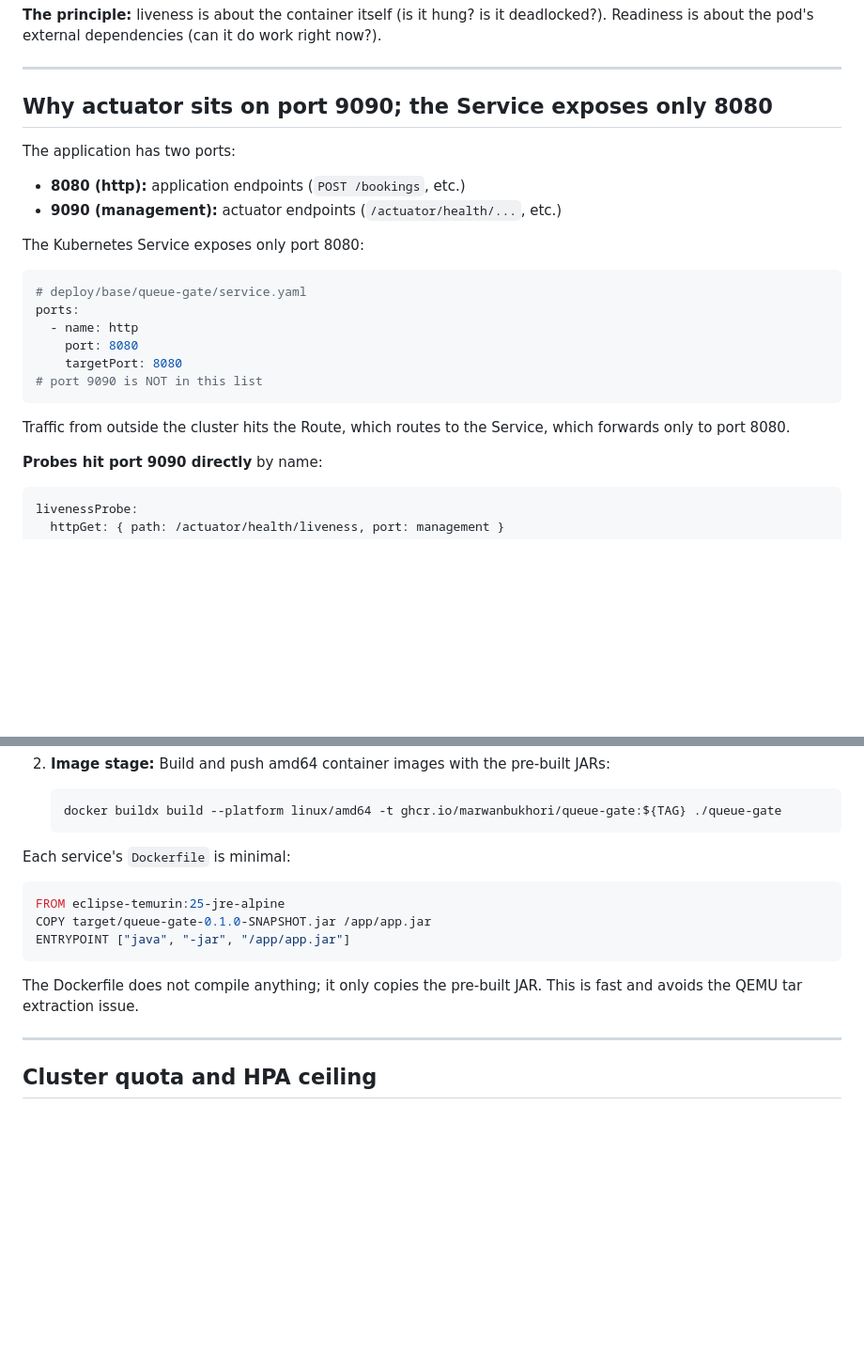
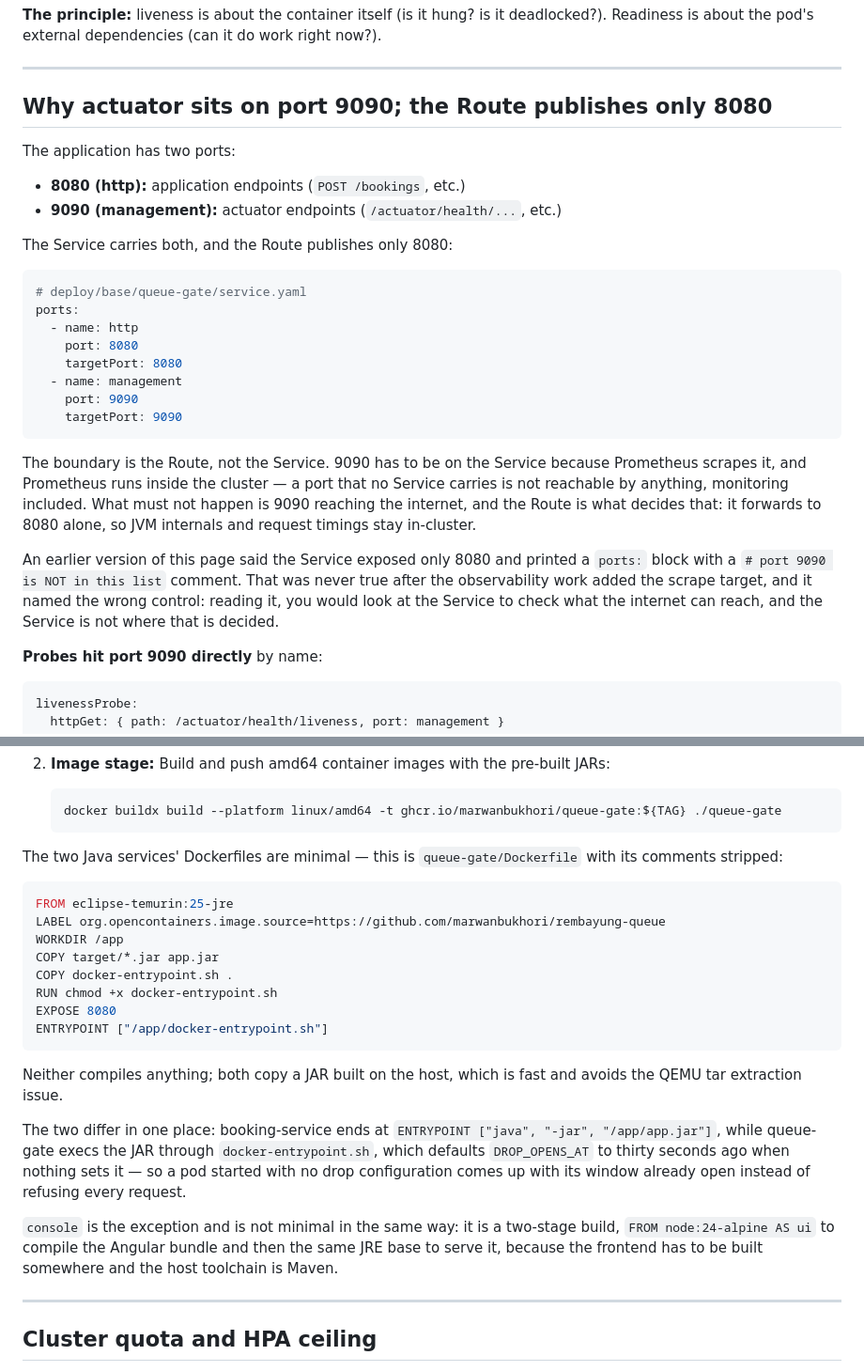
Before and after one commit to marwanbukhori/rembayung-queue, a Markdown page: docs/notes/04-openshift-deployment.md, 2 parts joined by grey strips. Shown at 94% size. Drawn GitHub-style; blank space fills up the shorter version.

````diff
--- a/docs/notes/04-openshift-deployment.md
+++ b/docs/notes/04-openshift-deployment.md
@@ -197,14 +197,14 @@ Readiness is about the pod's external dependencies (can it do work right now?).
 
 ---
 
-## Why actuator sits on port 9090; the Service exposes only 8080
+## Why actuator sits on port 9090; the Route publishes only 8080
 
 The application has two ports:
 
 - **8080 (http):** application endpoints (`POST /bookings`, etc.)
 - **9090 (management):** actuator endpoints (`/actuator/health/...`, etc.)
 
-The Kubernetes Service exposes only port 8080:
+The Service carries both, and the Route publishes only 8080:
 
 ```yaml
 # deploy/base/queue-gate/service.yaml
@@ -212,11 +212,22 @@ ports:
   - name: http
     port: 8080
     targetPort: 8080
-# port 9090 is NOT in this list
+  - name: management
+    port: 9090
+    targetPort: 9090
 ```
 
-Traffic from outside the cluster hits the Route, which routes to the Service, which
-forwards only to port 8080.
+The boundary is the Route, not the Service. 9090 has to be on the Service because
+Prometheus scrapes it, and Prometheus runs inside the cluster — a port that no
+Service carries is not reachable by anything, monitoring included. What must not
+happen is 9090 reaching the internet, and the Route is what decides that: it
+forwards to 8080 alone, so JVM internals and request timings stay in-cluster.
+
+An earlier version of this page said the Service exposed only 8080 and printed a
+`ports:` block with a `# port 9090 is NOT in this list` comment. That was never
+true after the observability work added the scrape target, and it named the wrong
+control: reading it, you would look at the Service to check what the internet can
+reach, and the Service is not where that is decided.
 
 **Probes hit port 9090 directly** by name:
 
@@ -503,16 +514,33 @@ The `build-push.sh` script builds both services in a two-stage pipeline:
    docker buildx build --platform linux/amd64 -t ghcr.io/marwanbukhori/queue-gate:${TAG} ./queue-gate
    ```
 
-Each service's `Dockerfile` is minimal:
+The two Java services' Dockerfiles are minimal — this is `queue-gate/Dockerfile`
+with its comments stripped:
 
 ```dockerfile
-FROM eclipse-temurin:25-jre-alpine
-COPY target/queue-gate-0.1.0-SNAPSHOT.jar /app/app.jar
-ENTRYPOINT ["java", "-jar", "/app/app.jar"]
+FROM eclipse-temurin:25-jre
+LABEL org.opencontainers.image.source=https://github.com/marwanbukhori/rembayung-queue
+WORKDIR /app
+COPY target/*.jar app.jar
+COPY docker-entrypoint.sh .
+RUN chmod +x docker-entrypoint.sh
+EXPOSE 8080
+ENTRYPOINT ["/app/docker-entrypoint.sh"]
 ```
 
-The Dockerfile does not compile anything; it only copies the pre-built JAR. This is fast
-and avoids the QEMU tar extraction issue.
+Neither compiles anything; both copy a JAR built on the host, which is fast and
+avoids the QEMU tar extraction issue.
+
+The two differ in one place: booking-service ends at
+`ENTRYPOINT ["java", "-jar", "/app/app.jar"]`, while queue-gate execs the JAR
+through `docker-entrypoint.sh`, which defaults `DROP_OPENS_AT` to thirty seconds
+ago when nothing sets it — so a pod started with no drop configuration comes up
+with its window already open instead of refusing every request.
+
+`console` is the exception and is not minimal in the same way: it is a two-stage
+build, `FROM node:24-alpine AS ui` to compile the Angular bundle and then the
+same JRE base to serve it, because the frontend has to be built somewhere and the
+host toolchain is Maven.
 
 ---
 
````
Also changed, not shown: other parts of docs/notes/04-openshift-deployment.md (+15 -3 lines), docs/notes/06-continuous-integration.md (+1 -1 lines), docs/notes/07-continuous-delivery.md (+12 -8 lines).
